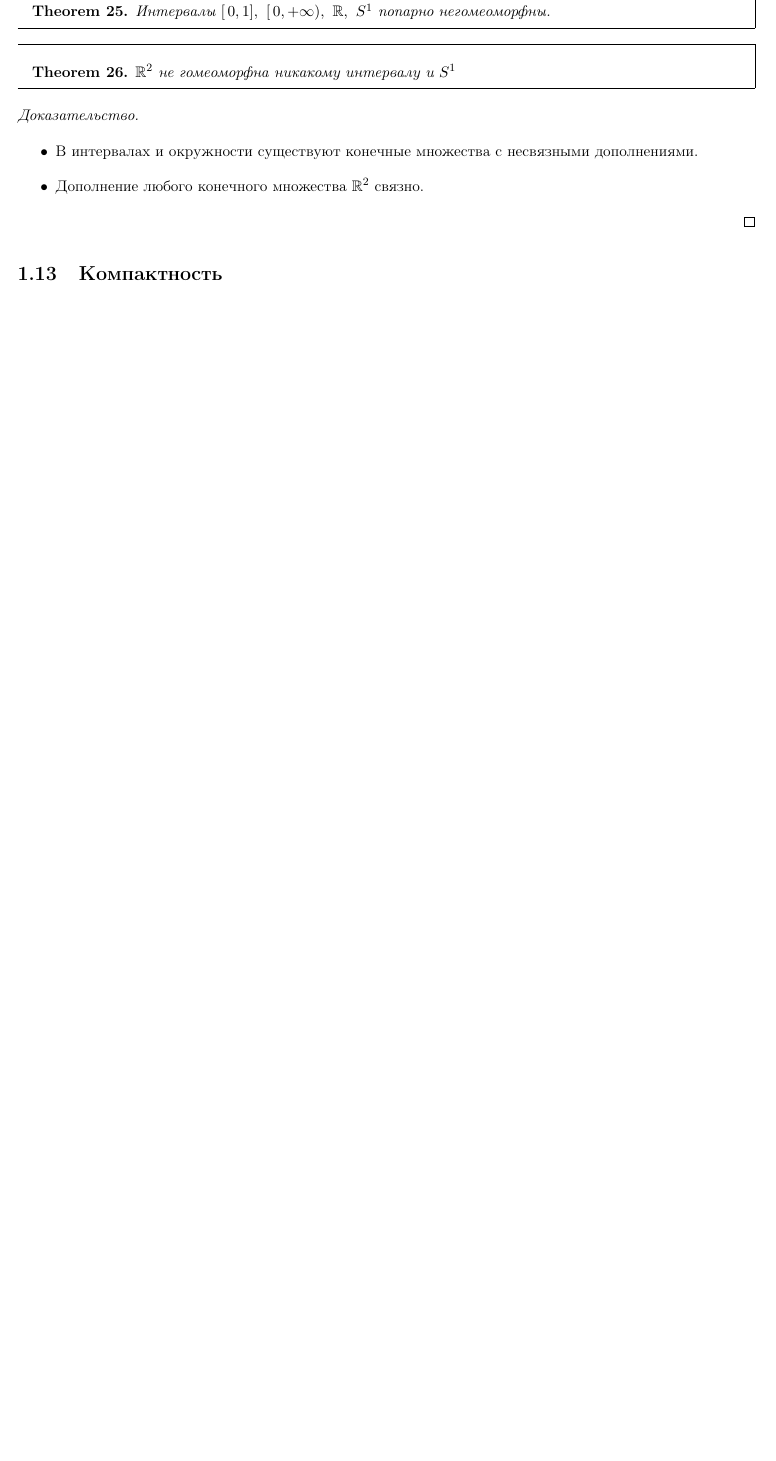
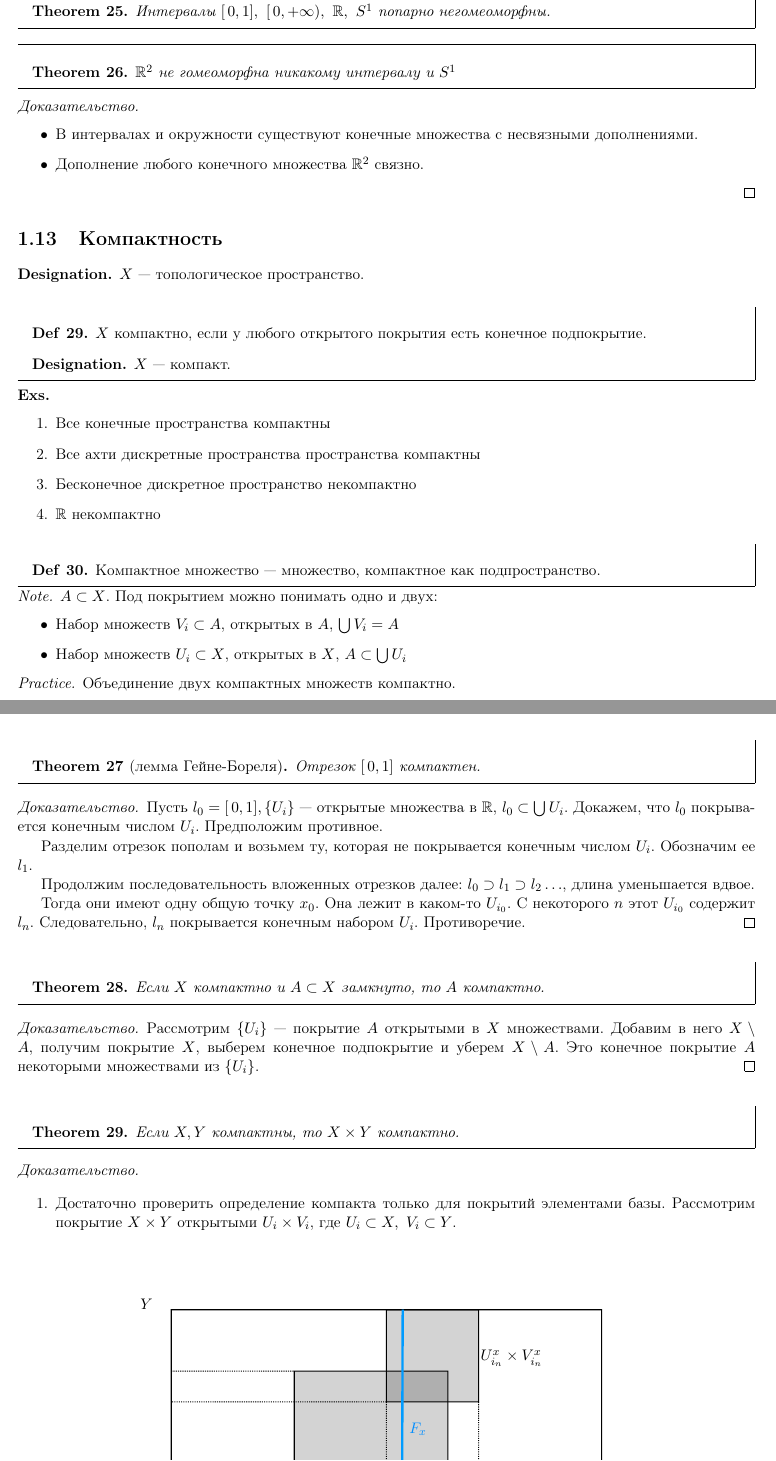
Before and after one commit to tamarinvs19/theory_university, a LaTeX book (topology/topology.tex): part of page 19 of 25 before the commit and two parts of pages 19 and 20 of 26 after it, the two joined at a grey line, cut so that both start at the same text, the shorter picture padded with empty space. Compiled offline with pdfLaTeX.

Commit message:
top: add more compact

```diff
--- a/topology/topology.tex
+++ b/topology/topology.tex
@@ -826,3 +826,59 @@ $ X$ связно, если:
      \end{itemize}
 \end{proof}
 \section{Компактность}
+\begin{name}
+    $ X$ ---  топологическое пространство.
+\end{name}
+\begin{defn}
+    $ X$ компактно, если у любого открытого покрытия есть конечное подпокрытие.
+    \begin{name}
+        $ X$ --- компакт.
+    \end{name}
+\end{defn}
+\begin{exs}
+    $ $
+    \begin{enumerate}
+        \item Все конечные пространства компактны
+	\item Все ахти дискретные пространства пространства компактны
+	\item Бесконечное дискретное пространство некомпактно
+	\item $ \R$ некомпактно
+    \end{enumerate}
+\end{exs}
+\begin{defn}
+    Компактное множество --- множество, компактное как подпространство.
+\end{defn}
+\begin{note}
+    $ A \subset X$. Под покрытием можно понимать одно и двух:
+    \begin{itemize}
+	\item Набор множеств $ V_i \subset A$, открытых в $ A$,  $ \bigcup V_i = A$
+	\item Набор множеств $ U_i \subset X$, открытых в $ X$,  $ A \subset \bigcup U_i $
+    \end{itemize}
+\end{note}
+\begin{prac}
+    Объединение двух компактных множеств компактно.
+\end{prac}
+\begin{thm}[лемма Гейне-Бореля]
+    Отрезок $ [\,0,1]$ компактен.
+\end{thm}
+\begin{proof}
+    Пусть $ l_0 = [\,0, 1], \{U_i\}$ --- открытые множества в $ \R$, $l_0 \subset  \bigcup U_i$. Докажем, что $ l_0$ покрывается конечным числом $ U_i$. Предположим противное.
+
+    Разделим отрезок пополам и возьмем ту, которая не покрывается конечным числом  $ U_i$. Обозначим ее  $ l_1$.
+
+    Продолжим последовательность вложенных отрезков далее: $ l_0 \supset l_1 \supset l_2 \ldots $, длина уменьшается вдвое.
+
+    Тогда они имеют одну общую точку $ x_0$. Она лежит в каком-то $ U_{i_0}$. С некоторого $ n$ этот  $ U_{i_0}$ содержит $ l_n$. Следовательно,  $ l_n$ покрывается конечным набором  $ U_i$.  Противоречие.
+\end{proof}
+\begin{thm}
+    Если $ X$ компактно и  $ A \subset X$ замкнуто, то $ A$ компактно.
+\end{thm}
+\begin{proof}
+    Рассмотрим $ \{U_i\}$ --- покрытие  $ A$ открытыми в $ X$ множествами. Добавим в него  $ X \setminus A$, получим покрытие $ X$, выберем конечное подпокрытие и уберем $ X \setminus A$. Это конечное покрытие $ A$ некоторыми множествами из $ \{U_i\}$.
+\end{proof}
+\begin{thm}
+    Если $ X, Y$ компактны, то  $ X \times Y$ компактно.
+\end{thm}
+\begin{proof}
+    $ $
+    \begin{enumerate}
+	\item Достаточно проверить определение компакта только для покрытий элементами базы. Рассмотрим покрытие $ X \times Y$ открытыми $ U_i \times V_i$, где $ U_i \subset X, ~ V_i \subset Y$.
@@ -828,0 +889,5 @@ $ X$ связно, если:
+    \label{fig:base}
+\end{figure}
+	\item Для всех $ x \in  X$ рассмотрим гомеокопию (вертикальный слой) $ F_x \coloneqq \{x\} Y$.
+	    $ F_x \cong Y$, тогда $F_x$  компактно, следовательно, $ F_x$ покрывается конечным набором ''прямоугольников`` $U_{i_1}^{x}\times V_{i_1}^{x}, \ldots , U_{i_n}^{x}\times V_{i_n}^{x} $.
+	\item $ U^{x} = U_{i_1}^{x} \cap \ldots \cap U_{i_n}^{x}$ --- пересечение проекций ''прямоугольников`` на $ X$.  $ U^{x} \times Y$ покрывается теми же ''прямоугольниками``.
```
Also changed, not shown: topology/figures/base.pdf (added), topology/figures/base.pdf_tex (added), topology/figures/base.svg (added), topology/topology.pdf, topology/topology.tex (26 more changed lines).
